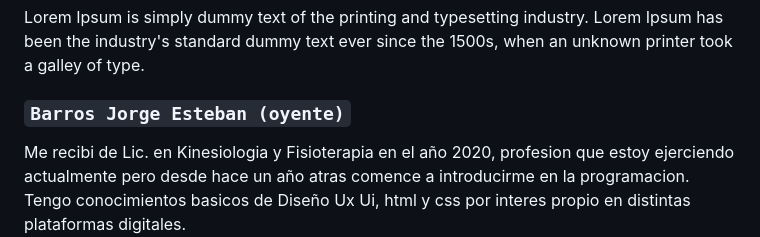
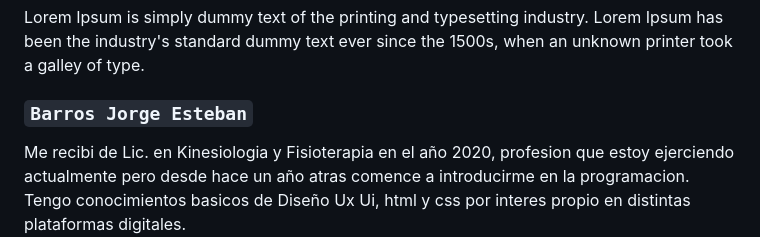
Before and after one commit to marias400/grupo_7_fraterno, a Markdown page: README.md, the part around the change. Drawn GitHub-style.

```diff
--- a/README.md
+++ b/README.md
@@ -46,7 +46,7 @@ Soy estudiante de Licenciatura en Sistemas con experiencia en soporte técnico.
 
 Lorem Ipsum is simply dummy text of the printing and typesetting industry. Lorem Ipsum has been the industry's standard dummy text ever since the 1500s, when an unknown printer took a galley of type.
 
-### `Barros Jorge Esteban (oyente)`
+### `Barros Jorge Esteban`
 
 Me recibi de Lic. en Kinesiologia y Fisioterapia en el año 2020, profesion que estoy ejerciendo actualmente pero desde hace un año atras comence a introducirme en la programacion. Tengo conocimientos basicos de Diseño Ux Ui, html y css por interes propio en distintas plataformas digitales.
 
```
